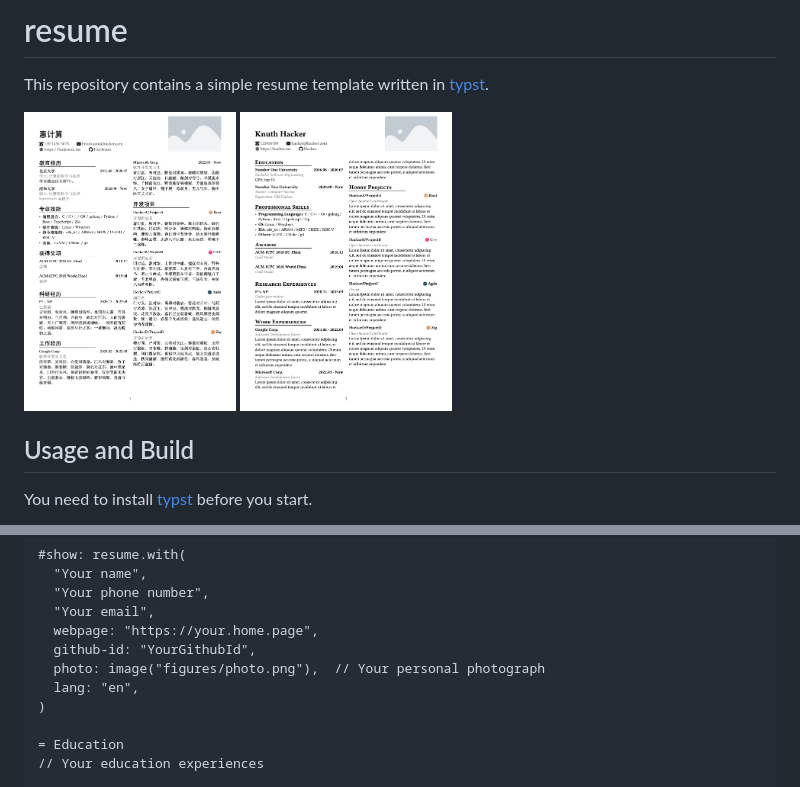
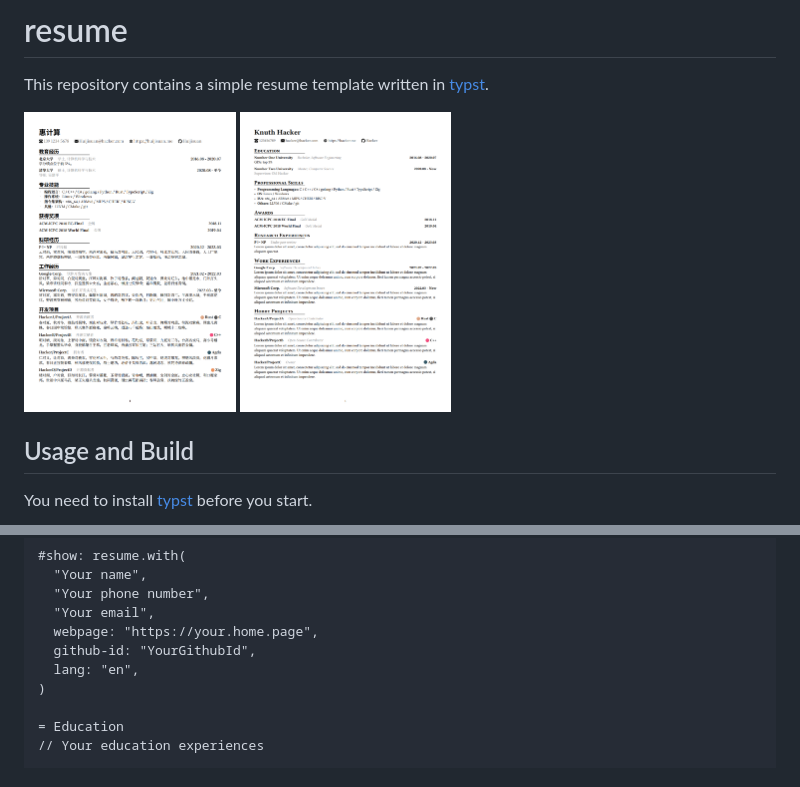
Before and after one commit to Lancern/resume-template, a Markdown page: README.md, 2 parts joined by grey strips. Drawn GitHub-style; pictures changed too: figures/cn-example.png, figures/en-example.png.

Commit message:
chore: update screenshot

```diff
--- a/README.md
+++ b/README.md
@@ -23,7 +23,6 @@ You can import this file into your own typst file to use the template:
   "Your email",
   webpage: "https://your.home.page",
   github-id: "YourGithubId",
-  photo: image("figures/photo.png"),  // Your personal photograph
   lang: "en",
 )
 
```
Also changed, not shown: 1 other file.
